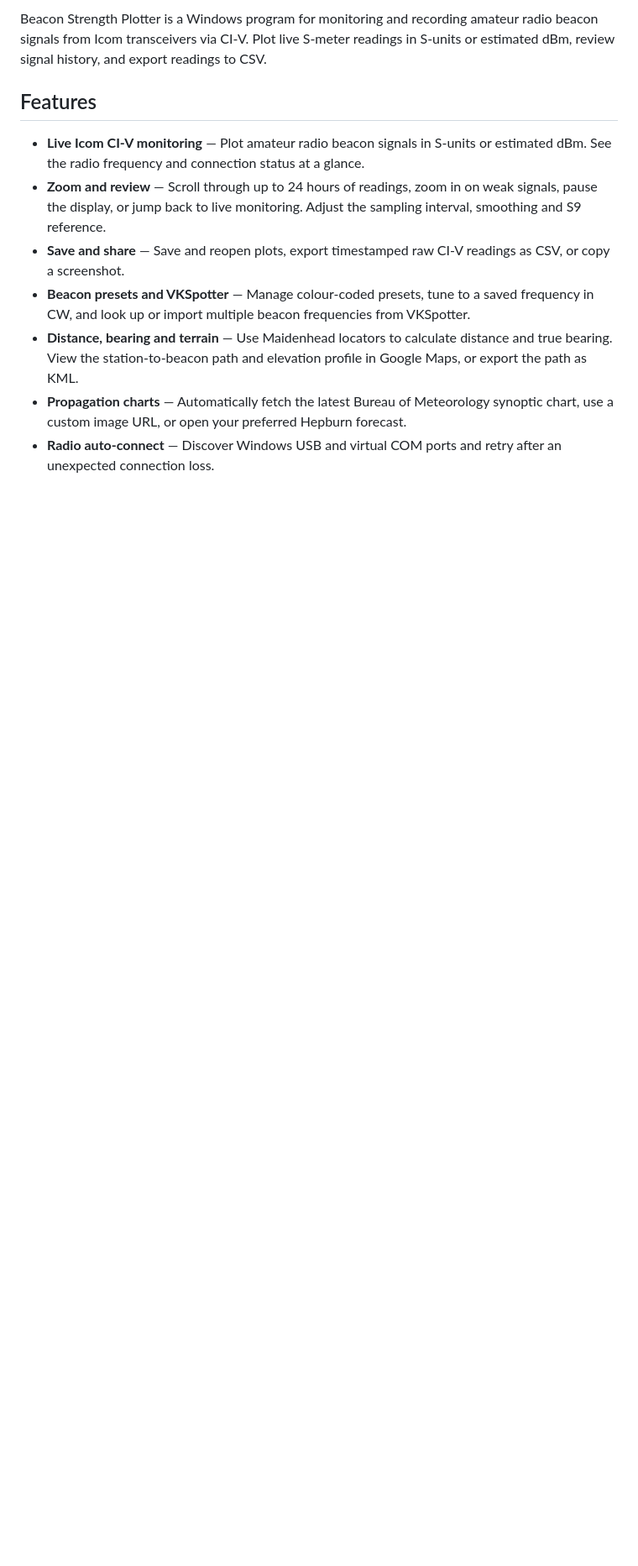
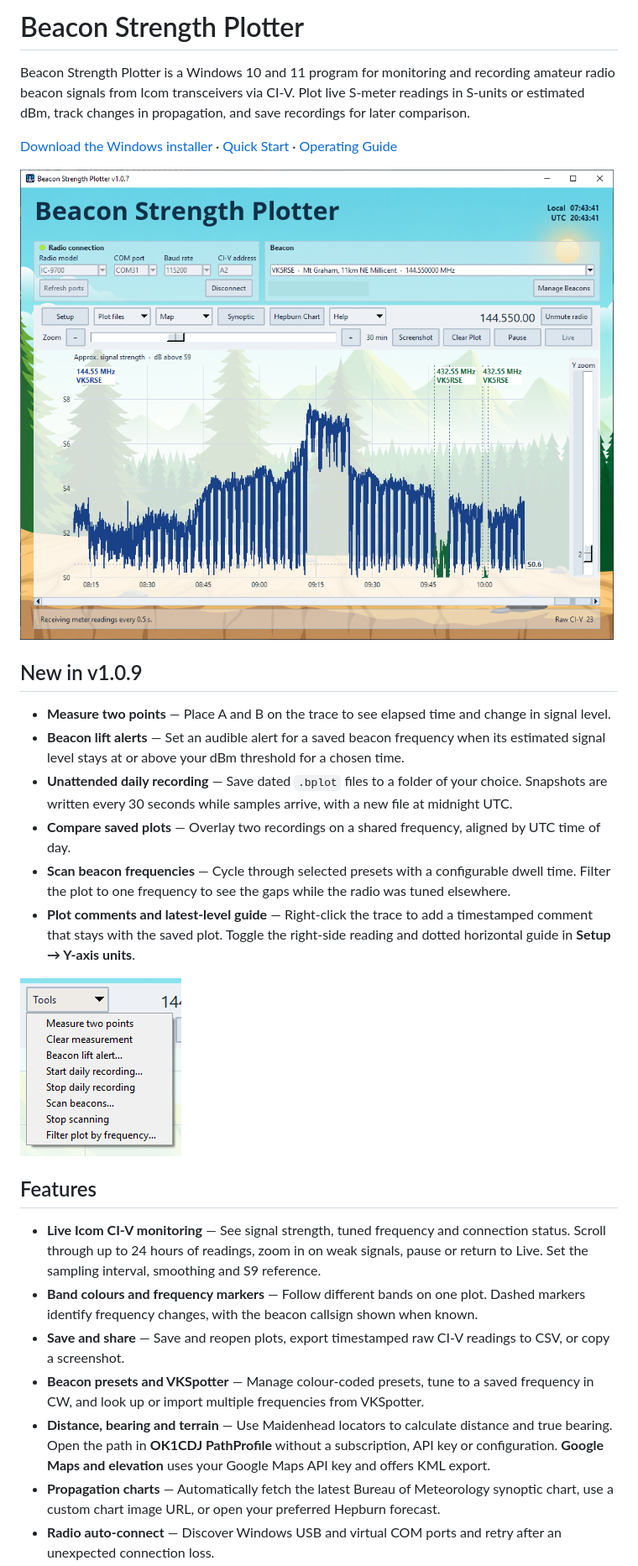
Before and after one commit to AM3FS/Beacon-Strength-Plotter, a Markdown page: README.md, the part around one of its changes. Shown at 84% size. GitHub-like rendering; pictures changed too: beacon-plotter-tools.png (added), beacon-strength-plotter.png; blank space fills up the shorter version.

Commit message:
Update README and screenshots for v1.0.9

```diff
--- a/README.md
+++ b/README.md
@@ -1,11 +1,28 @@
-Beacon Strength Plotter is a Windows program for monitoring and recording amateur radio beacon signals from Icom transceivers via CI-V. Plot live S-meter readings in S-units or estimated dBm, review signal history, and export readings to CSV.
+# Beacon Strength Plotter
+
+Beacon Strength Plotter is a Windows 10 and 11 program for monitoring and recording amateur radio beacon signals from Icom transceivers via CI-V. Plot live S-meter readings in S-units or estimated dBm, track changes in propagation, and save recordings for later comparison.
+
+[Download the Windows installer](https://github.com/AM3FS/Beacon-Strength-Plotter/releases/latest) · [Quick Start](docs/Beacon-Plotter-Quick-Start.pdf) · [Operating Guide](docs/Beacon-Plotter-Operating-Guide.pdf)
+
+![Beacon Strength Plotter on Windows showing blue 144 MHz and green 432 MHz traces, frequency and callsign markers, and a right-side signal reading](beacon-strength-plotter.png)
+
+## New in v1.0.9
+
+- **Measure two points** — Place A and B on the trace to see elapsed time and change in signal level.
+- **Beacon lift alerts** — Set an audible alert for a saved beacon frequency when its estimated signal level stays at or above your dBm threshold for a chosen time.
+- **Unattended daily recording** — Save dated `.bplot` files to a folder of your choice. Snapshots are written every 30 seconds while samples arrive, with a new file at midnight UTC.
+- **Compare saved plots** — Overlay two recordings on a shared frequency, aligned by UTC time of day.
+- **Scan beacon frequencies** — Cycle through selected presets with a configurable dwell time. Filter the plot to one frequency to see the gaps while the radio was tuned elsewhere.
+- **Plot comments and latest-level guide** — Right-click the trace to add a timestamped comment that stays with the saved plot. Toggle the right-side reading and dotted horizontal guide in **Setup → Y-axis units**.
+
+![Tools menu showing measurement, lift alerts, daily recording, scanning and frequency filtering](beacon-plotter-tools.png)
 
 ## Features
 
-- **Live Icom CI-V monitoring** — Plot amateur radio beacon signals in S-units or estimated dBm. See the radio frequency and connection status at a glance.
-- **Zoom and review** — Scroll through up to 24 hours of readings, zoom in on weak signals, pause the display, or jump back to live monitoring. Adjust the sampling interval, smoothing and S9 reference.
-- **Save and share** — Save and reopen plots, export timestamped raw CI-V readings as CSV, or copy a screenshot.
-- **Beacon presets and VKSpotter** — Manage colour-coded presets, tune to a saved frequency in CW, and look up or import multiple beacon frequencies from VKSpotter.
-- **Distance, bearing and terrain** — Use Maidenhead locators to calculate distance and true bearing. View the station-to-beacon path and elevation profile in Google Maps, or export the path as KML.
-- **Propagation charts** — Automatically fetch the latest Bureau of Meteorology synoptic chart, use a custom image URL, or open your preferred Hepburn forecast.
+- **Live Icom CI-V monitoring** — See signal strength, tuned frequency and connection status. Scroll through up to 24 hours of readings, zoom in on weak signals, pause or return to Live. Set the sampling interval, smoothing and S9 reference.
+- **Band colours and frequency markers** — Follow different bands on one plot. Dashed markers identify frequency changes, with the beacon callsign shown when known.
+- **Save and share** — Save and reopen plots, export timestamped raw CI-V readings to CSV, or copy a screenshot.
+- **Beacon presets and VKSpotter** — Manage colour-coded presets, tune to a saved frequency in CW, and look up or import multiple frequencies from VKSpotter.
+- **Distance, bearing and terrain** — Use Maidenhead locators to calculate distance and true bearing. Open the path in **OK1CDJ PathProfile** without a subscription, API key or configuration. **Google Maps and elevation** uses your Google Maps API key and offers KML export.
+- **Propagation charts** — Automatically fetch the latest Bureau of Meteorology synoptic chart, use a custom chart image URL, or open your preferred Hepburn forecast.
 - **Radio auto-connect** — Discover Windows USB and virtual COM ports and retry after an unexpected connection loss.
```
Also changed, not shown: other parts of README.md (+4 -4 lines).
